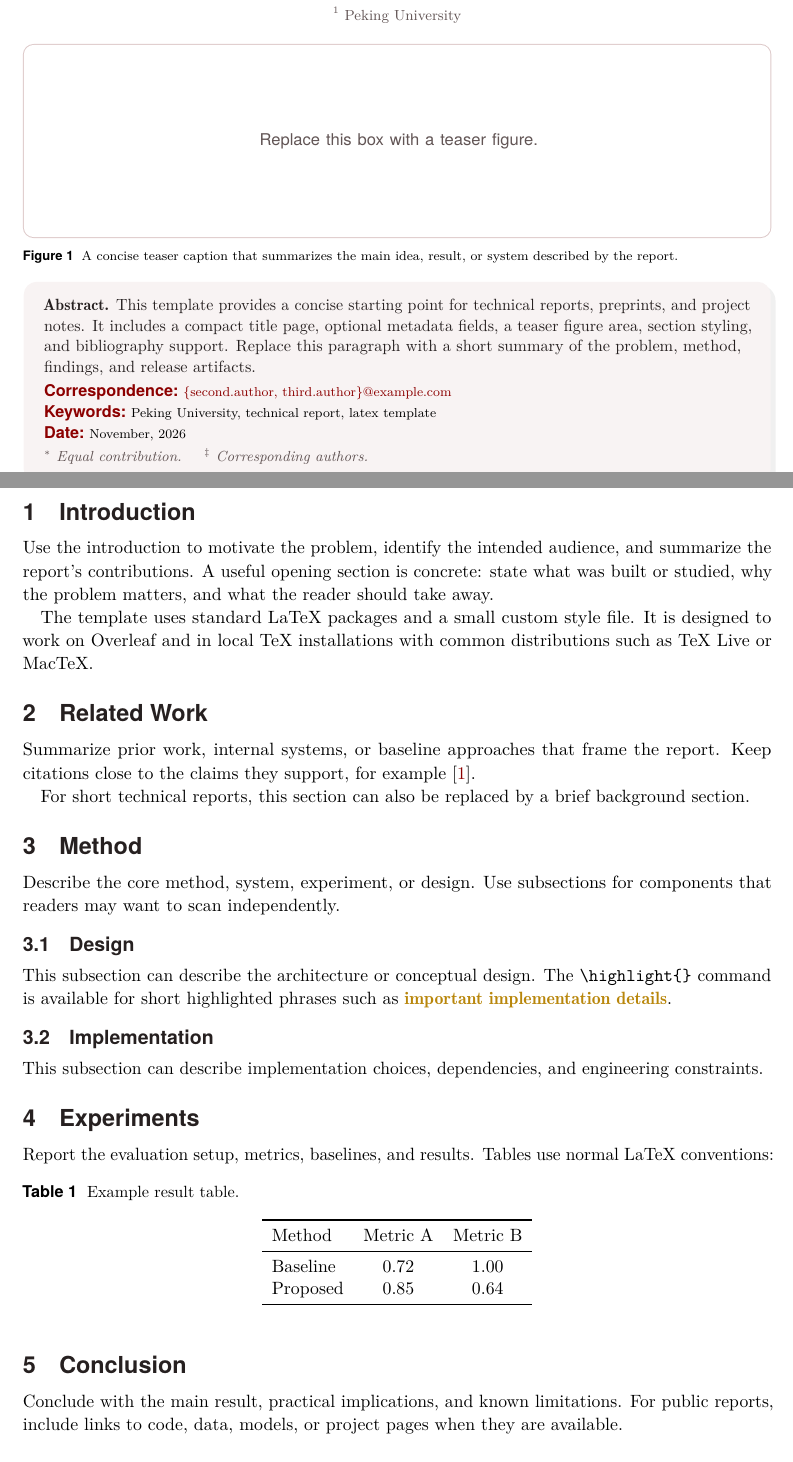
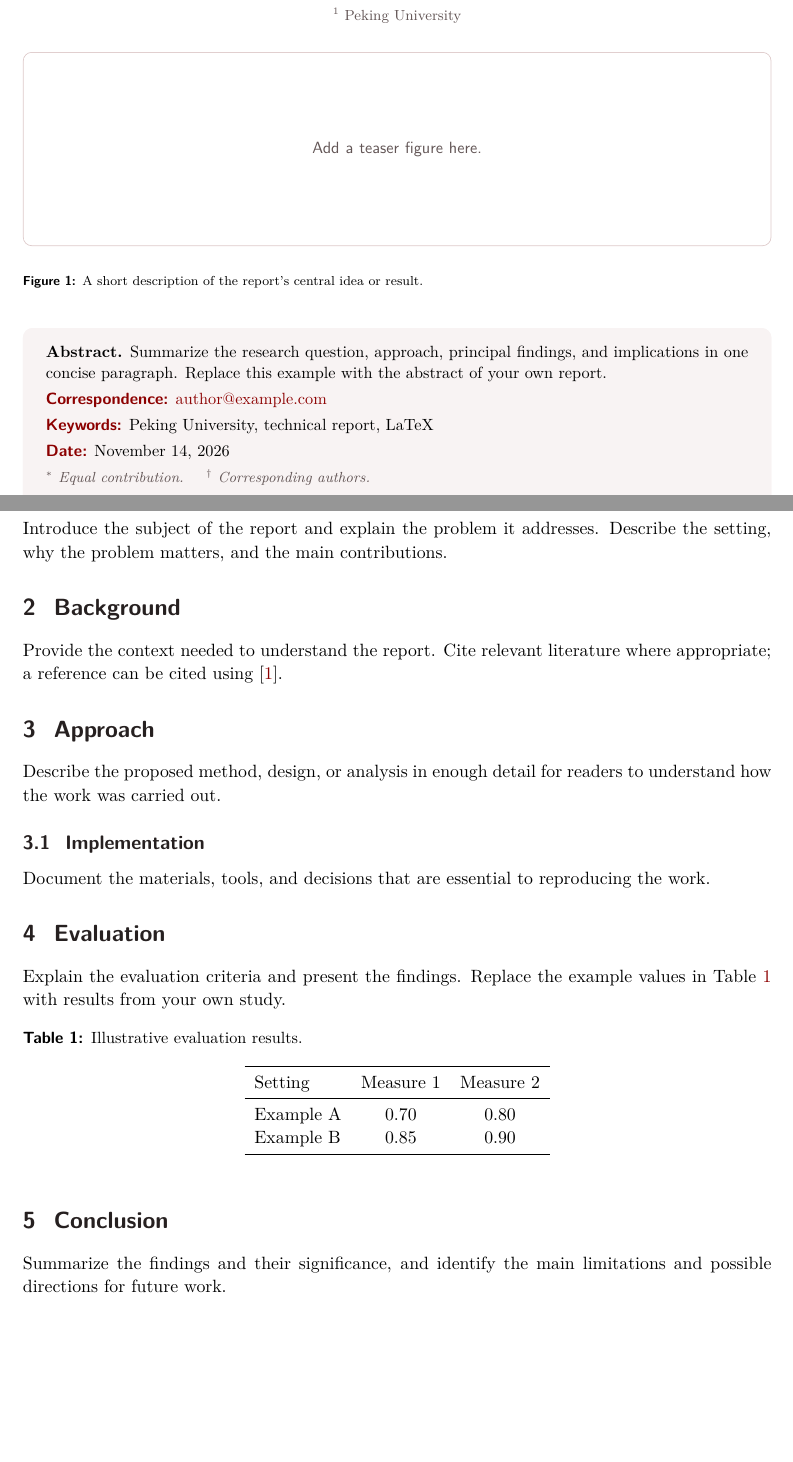
Before and after one commit to zhaorui-bi/pku-tech-report, a LaTeX document (main.tex, which reads sections/00_abstract.tex, sections/01_introduction.tex, sections/02_background.tex): two parts of pages 1 and 2 of 4, joined at a grey line, cut so that both start at the same text. Compiled offline with pdfLaTeX.

Commit message:
Replace report template with new PKU edition

```diff
--- a/main.tex
+++ b/main.tex
@@ -21,8 +5,2 @@
-  pdfkeywords={Peking University, technical report, latex template}
+  pdfauthor={First Author, Second Author, Third Author}
 }
-
-\techreportlabel{Technical Report}
-\techreportshorttitle{PKU Technical Report Template}
-\techreportlogoheight{0.9cm}
-
-\newcommand{\reportkeywords}{Peking University, technical report, latex template}
@@ -41,50 +9,26 @@
-\techreportauthors{%
-  First Author$^{1,*}$ \hspace{0.7em}
-  Second Author$^{1,\ddagger}$ \hspace{0.7em}
-  Third Author$^{1,\ddagger}$%
-}{%
-  $^{1}$ Peking University%
-}
-
-\begin{center}
+\ReportHeader{figures/pku.png}{0.9cm}
+\ReportTitle{A Peking University Technical Report Template}{%
+  First Author$^{1,*}$ \quad Second Author$^{1,\dagger}$ \quad
+  Third Author$^{1,\dagger}$%
+}{${}^{1}$ Peking University}
 \begin{minipage}{\textwidth}
-  \centering
-  \techreportplaceholder{Replace this box with a teaser figure.}
-  {\captionsetup{font=scriptsize,aboveskip=0pt,belowskip=0pt}
-  \captionof{figure}{A concise teaser caption that summarizes the main idea,
-  result, or system described by the report.}
-  \label{fig:teaser}}
+  \ReportTeaserPlaceholder{Add a teaser figure here.}
+  \captionsetup{font=scriptsize,hypcap=false}
+  \captionof{figure}{A short description of the report's central idea or result.}
+  \label{fig:overview}
 \end{minipage}
-\end{center}
-
-\vspace{-0.2em}
-\begin{pkutitlebox}
-\setlength{\parindent}{0cm}
-\setlength{\parskip}{0.02cm}
-\raggedright
-\nohyphens
-
+\vspace{1em}
+\begin{ReportSummary}
 \input{sections/00_abstract}
-
-\vspace{0.08cm}
-{\setlength{\parskip}{0.1cm}\scriptsize
-\techreportmeta{Project Page}{} % Add a project URL when available.
-\techreportmeta{Correspondence}{%
-\href{mailto:second.author@example.com,third.author@example.com}{\{second.author, third.author\}@example.com}}
-\techreportmeta{Code}{} % Add a code repository URL when available.
-\techreportmeta{Keywords}{\reportkeywords}
-\techreportmeta{Date}{\techreportmonthyear}
-}
-\vspace{0.08cm}
-{\footnotesize\rmfamily\itshape\color{pkugray}
-$^*$ Equal contribution. \quad
-$^{\ddagger}$ Corresponding authors.\par
-}
-\end{pkutitlebox}
-
+\ReportInfo{Correspondence}{\href{mailto:author@example.com}{author@example.com}}
+\ReportInfo{Keywords}{Peking University, technical report, LaTeX}
+\ReportInfo{Date}{\today}
+\par{\footnotesize\itshape\color{PKUMuted}
+$^*$ Equal contribution. \quad $^{\dagger}$ Corresponding authors.}
+\end{ReportSummary}
 \clearpage
 \input{sections/01_introduction}
-\input{sections/02_related_work}
-\input{sections/03_method}
-\input{sections/04_experiments}
+\input{sections/02_background}
+\input{sections/03_approach}
+\input{sections/04_evaluation}
 \input{sections/05_conclusion}
--- a/sections/00_abstract.tex
+++ b/sections/00_abstract.tex
@@ -1,8 +1,3 @@
-\begin{abstract}
-\textbf{Abstract.}
-This template provides a concise starting point for technical reports,
-preprints, and project notes. It includes a compact title page, optional
-metadata fields, a teaser figure area, section styling, and bibliography
-support. Replace this paragraph with a short summary of the problem, method,
-findings, and release artifacts.
-\end{abstract}
+\textbf{Abstract.} Summarize the research question, approach, principal findings,
+and implications in one concise paragraph. Replace this example with the
+abstract of your own report.
--- a/sections/01_introduction.tex
+++ b/sections/01_introduction.tex
@@ -1,10 +1,3 @@
 \section{Introduction}
-
-Use the introduction to motivate the problem, identify the intended audience,
-and summarize the report's contributions. A useful opening section is concrete:
-state what was built or studied, why the problem matters, and what the reader
-should take away.
-
-The template uses standard LaTeX packages and a small custom style file. It is
-designed to work on Overleaf and in local TeX installations with common
-distributions such as TeX Live or MacTeX.
+Introduce the subject of the report and explain the problem it addresses.
+Describe the setting, why the problem matters, and the main contributions.
--- /dev/null
+++ b/sections/02_background.tex
@@ -0,0 +1,3 @@
+\section{Background}
+Provide the context needed to understand the report. Cite relevant literature
+where appropriate; a reference can be cited using \cite{lamport1994latex}.
--- a/sections/02_related_work.tex
+++ /dev/null
@@ -1,8 +0,0 @@
-\section{Related Work}
-
-Summarize prior work, internal systems, or baseline approaches that frame the
-report. Keep citations close to the claims they support, for example
-\cite{knuth1984literate}.
-
-For short technical reports, this section can also be replaced by a brief
-background section.
--- /dev/null
+++ b/sections/03_approach.tex
@@ -0,0 +1,6 @@
+\section{Approach}
+Describe the proposed method, design, or analysis in enough detail for readers
+to understand how the work was carried out.
+\subsection{Implementation}
+Document the materials, tools, and decisions that are essential to reproducing
+the work.
--- a/sections/03_method.tex
+++ /dev/null
@@ -1,15 +0,0 @@
-\section{Method}
-
-Describe the core method, system, experiment, or design. Use subsections for
-components that readers may want to scan independently.
-
-\subsection{Design}
-
-This subsection can describe the architecture or conceptual design. The
-\verb|\highlight{}| command is available for short highlighted phrases such as
-\highlight{important implementation details}.
-
-\subsection{Implementation}
-
-This subsection can describe implementation choices, dependencies, and
-engineering constraints.
--- /dev/null
+++ b/sections/04_evaluation.tex
@@ -0,0 +1,16 @@
+\section{Evaluation}
+Explain the evaluation criteria and present the findings. Replace the example
+values in Table~\ref{tab:example} with results from your own study.
+\begin{table}[ht]
+\centering
+\caption{Illustrative evaluation results.}
+\label{tab:example}
+\begin{tabular}{lcc}
+\toprule
+Setting & Measure 1 & Measure 2 \\
+\midrule
+Example A & 0.70 & 0.80 \\
+Example B & 0.85 & 0.90 \\
+\bottomrule
+\end{tabular}
+\end{table}
--- a/sections/04_experiments.tex
+++ /dev/null
@@ -1,18 +0,0 @@
-\section{Experiments}
-
-Report the evaluation setup, metrics, baselines, and results. Tables use normal
-LaTeX conventions:
-
-\begin{table}[h]
-  \centering
-  \caption{Example result table.}
-  \label{tab:example}
-  \begin{tabular}{lcc}
-    \toprule
-    Method & Metric A & Metric B \\
-    \midrule
-    Baseline & 0.72 & 1.00 \\
-    Proposed & 0.85 & 0.64 \\
-    \bottomrule
-  \end{tabular}
-\end{table}
--- a/sections/05_conclusion.tex
+++ b/sections/05_conclusion.tex
@@ -1,5 +1,3 @@
 \section{Conclusion}
-
-Conclude with the main result, practical implications, and known limitations.
-For public reports, include links to code, data, models, or project pages when
-they are available.
+Summarize the findings and their significance, and identify the main
+limitations and possible directions for future work.
```
Also changed, not shown: pku-tech-report.sty (+44 -208 lines), reference.bib (+6 -8 lines), sections/06_appendix.tex (added, +2 -0 lines), sections/07_appendix.tex (deleted, +0 -4 lines), README.md, pku-tech-report.pdf, main.tex (33 more changed lines), 3 other files.
